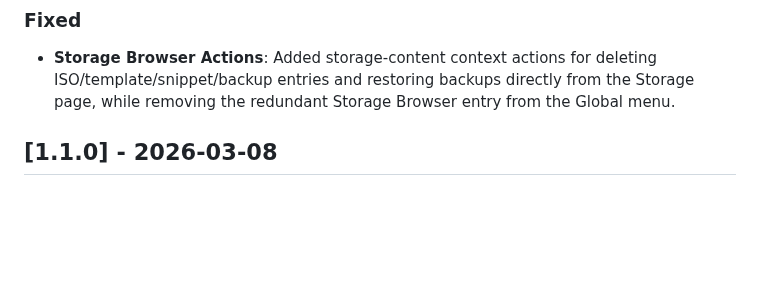
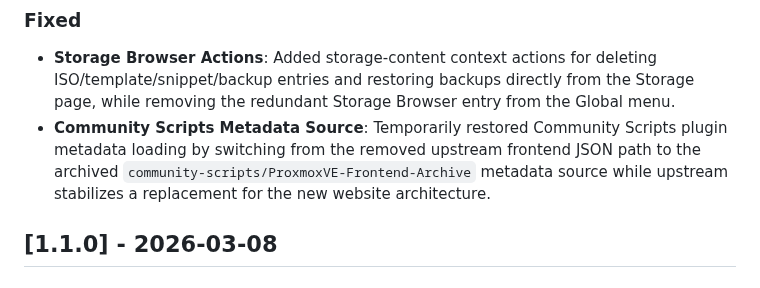
Before and after one commit to devnullvoid/pvetui, a Markdown page: CHANGELOG.md, the part around the change. GitHub-like rendering; blank space fills up the shorter version.

Commit message:
📝 Note temporary community scripts metadata fallback

```diff
--- a/CHANGELOG.md
+++ b/CHANGELOG.md
@@ -16,6 +16,7 @@ and this project adheres to [Semantic Versioning](https://semver.org/spec/v2.0.0
 ### Fixed
 
 - **Storage Browser Actions**: Added storage-content context actions for deleting ISO/template/snippet/backup entries and restoring backups directly from the Storage page, while removing the redundant Storage Browser entry from the Global menu.
+- **Community Scripts Metadata Source**: Temporarily restored Community Scripts plugin metadata loading by switching from the removed upstream frontend JSON path to the archived `community-scripts/ProxmoxVE-Frontend-Archive` metadata source while upstream stabilizes a replacement for the new website architecture.
 
 ## [1.1.0] - 2026-03-08
 
```
